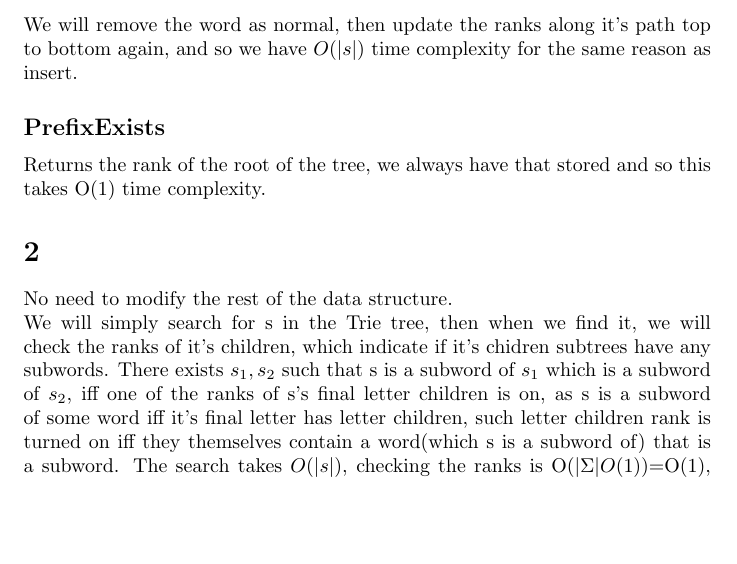
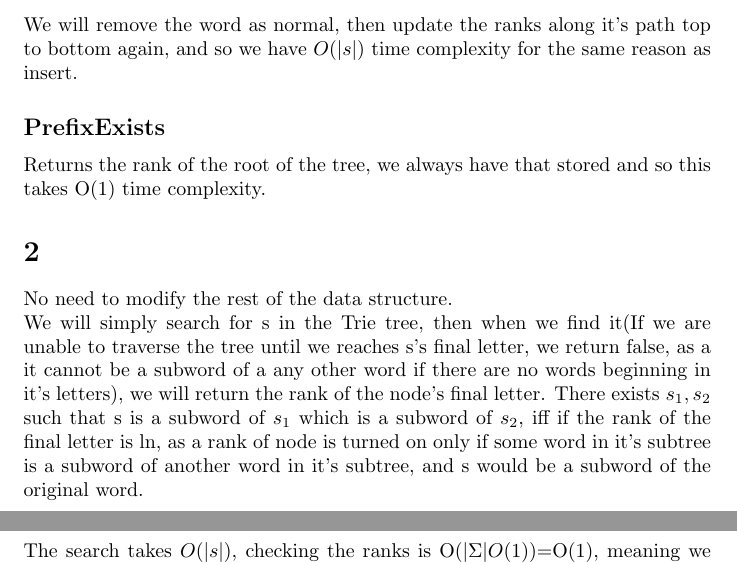
Before and after one commit to Asphyxiated13/Dry3-DS, a LaTeX document (q3.tex): part of the page before the commit and two parts of pages 1 and 2 of 2 after it, the two joined at a grey line, cut so that both start at the same text, the shorter picture padded with empty space. Compiled offline with pdfLaTeX.

Commit message:
Update q3.tex

```diff
--- a/q3.tex
+++ b/q3.tex
@@ -19,6 +19,7 @@ We will remove the word as normal, then update the ranks along it's path top to
 Returns the rank of the root of the tree, we always have that stored and so this takes O(1) time complexity.
 \section{}
 No need to modify the rest of the data structure.\\
-We will simply search for s in the Trie tree, then when we find it, we will check the ranks of it's children, which indicate if it's chidren subtrees have any subwords. There exists $s_1, s_2$ such that s is a subword of $s_1$ which is a subword of $s_2$, iff one of the ranks of s's final letter children is on, as s is a subword of some word iff it's final letter has letter children, such letter children rank is turned on iff they themselves contain a word(which s is a subword of) that is a subword.
+We will simply search for s in the Trie tree, then when we find it(If we are unable to traverse the tree until we reaches s's final letter, we return false, as a it cannot be a subword of a any other word if there are no words beginning in it's letters), we will return the rank of the node's final letter.
+There exists $s_1, s_2$ such that s is a subword of $s_1$ which is a subword of $s_2$, iff if the rank of the final letter is ln, as a rank of node is turned on only if some word in it's subtree is a subword of another word in it's subtree, and s would be a subword of the original word.\\
 The search takes $O(|s|)$, checking the ranks is O($|\Sigma |O(1)$)=O(1), meaning we have $O(|s|)$ time complexity.
 \end{document}
```
